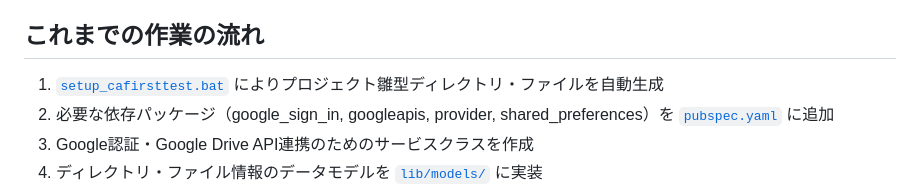
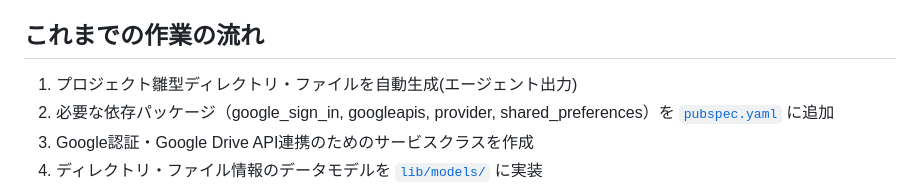
Before and after one commit to MementoMori-Entangle/GoogleDrive-DM, a Markdown page: README.md, the part around the change. Drawn GitHub-style.

```diff
--- a/README.md
+++ b/README.md
@@ -31,7 +31,7 @@ Git、VSC(拡張機能含む)、Dart、Flutterの環境は整えられている
 
 ## これまでの作業の流れ
 
-1. [`setup_cafirsttest.bat`](setup_cafirsttest.bat) によりプロジェクト雛型ディレクトリ・ファイルを自動生成
+1. プロジェクト雛型ディレクトリ・ファイルを自動生成(エージェント出力)
 2. 必要な依存パッケージ（google_sign_in, googleapis, provider, shared_preferences）を [`pubspec.yaml`](pubspec.yaml) に追加
 3. Google認証・Google Drive API連携のためのサービスクラスを作成
 4. ディレクトリ・ファイル情報のデータモデルを [`lib/models/`](lib/models/) に実装
```
